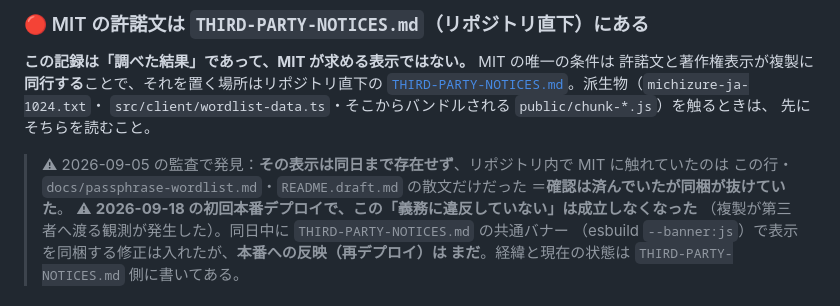
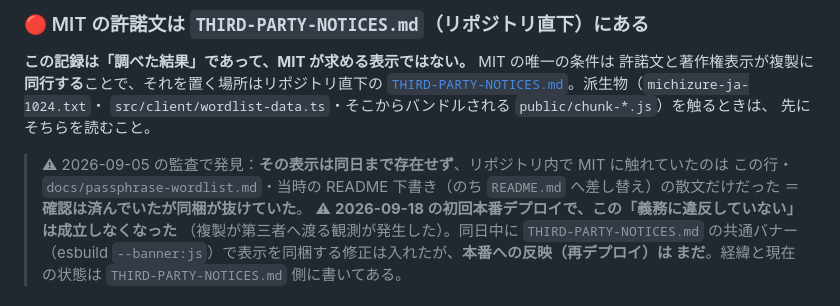
Before and after one commit to waiteu-git/michizure, a Markdown page: wordlist/source/PROVENANCE.md, the part around the change. Drawn GitHub-style.

```diff
--- a/wordlist/source/PROVENANCE.md
+++ b/wordlist/source/PROVENANCE.md
@@ -19,7 +19,7 @@
 先にそちらを読むこと。
 
 > ⚠ 2026-09-05 の監査で発見：**その表示は同日まで存在せず**、リポジトリ内で MIT に触れていたのは
-> この行・`docs/passphrase-wordlist.md`・`README.draft.md` の散文だけだった
+> この行・`docs/passphrase-wordlist.md`・当時の README 下書き（のち `README.md` へ差し替え）の散文だけだった
 > ＝**確認は済んでいたが同梱が抜けていた**。
 > ⚠ **2026-09-18 の初回本番デプロイで、この「義務に違反していない」は成立しなくなった**
 > （複製が第三者へ渡る観測が発生した）。同日中に `THIRD-PARTY-NOTICES.md` の共通バナー
```
Also changed, not shown: THIRD-PARTY-NOTICES.md (+1 -1 lines).
